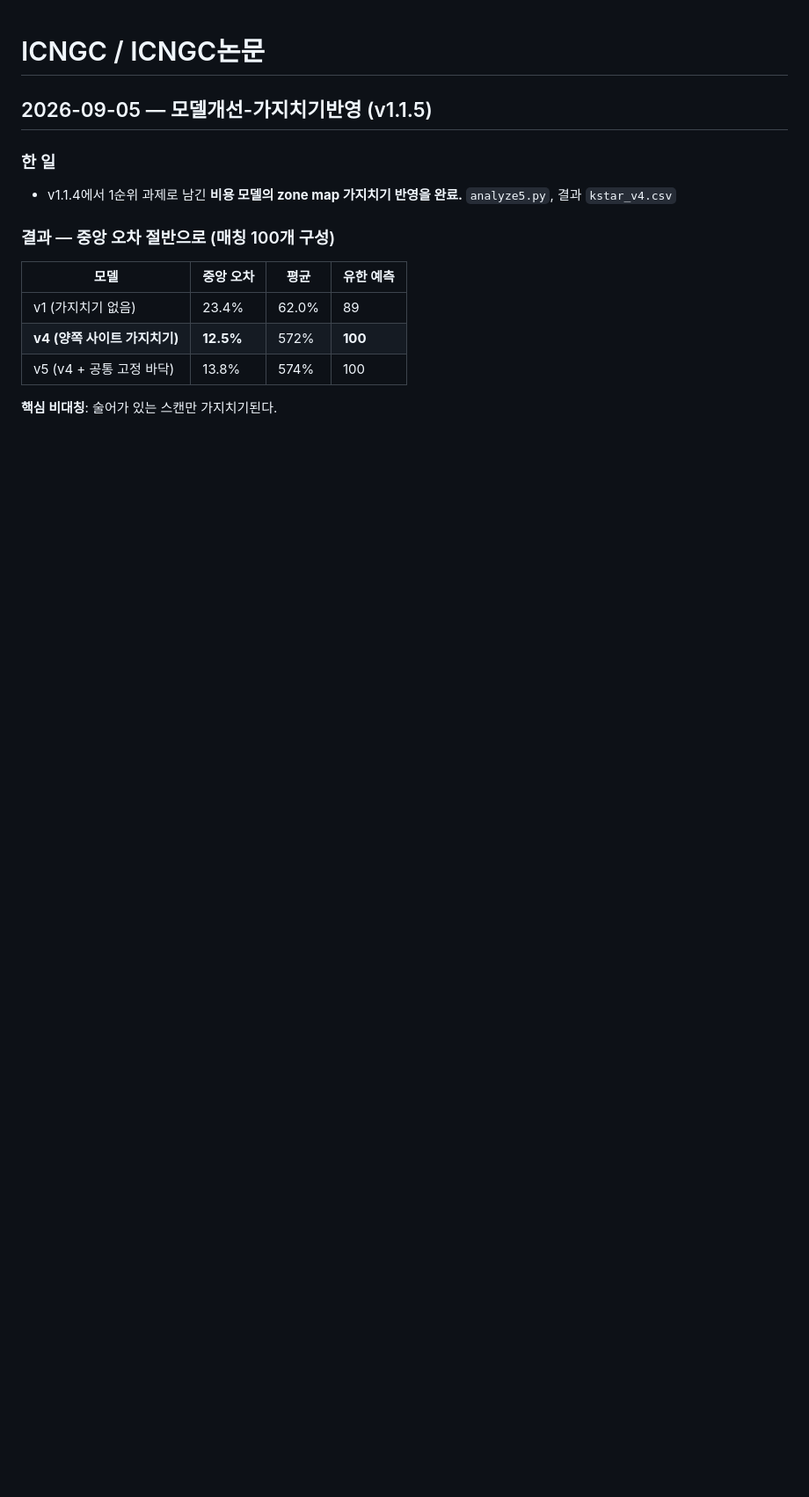
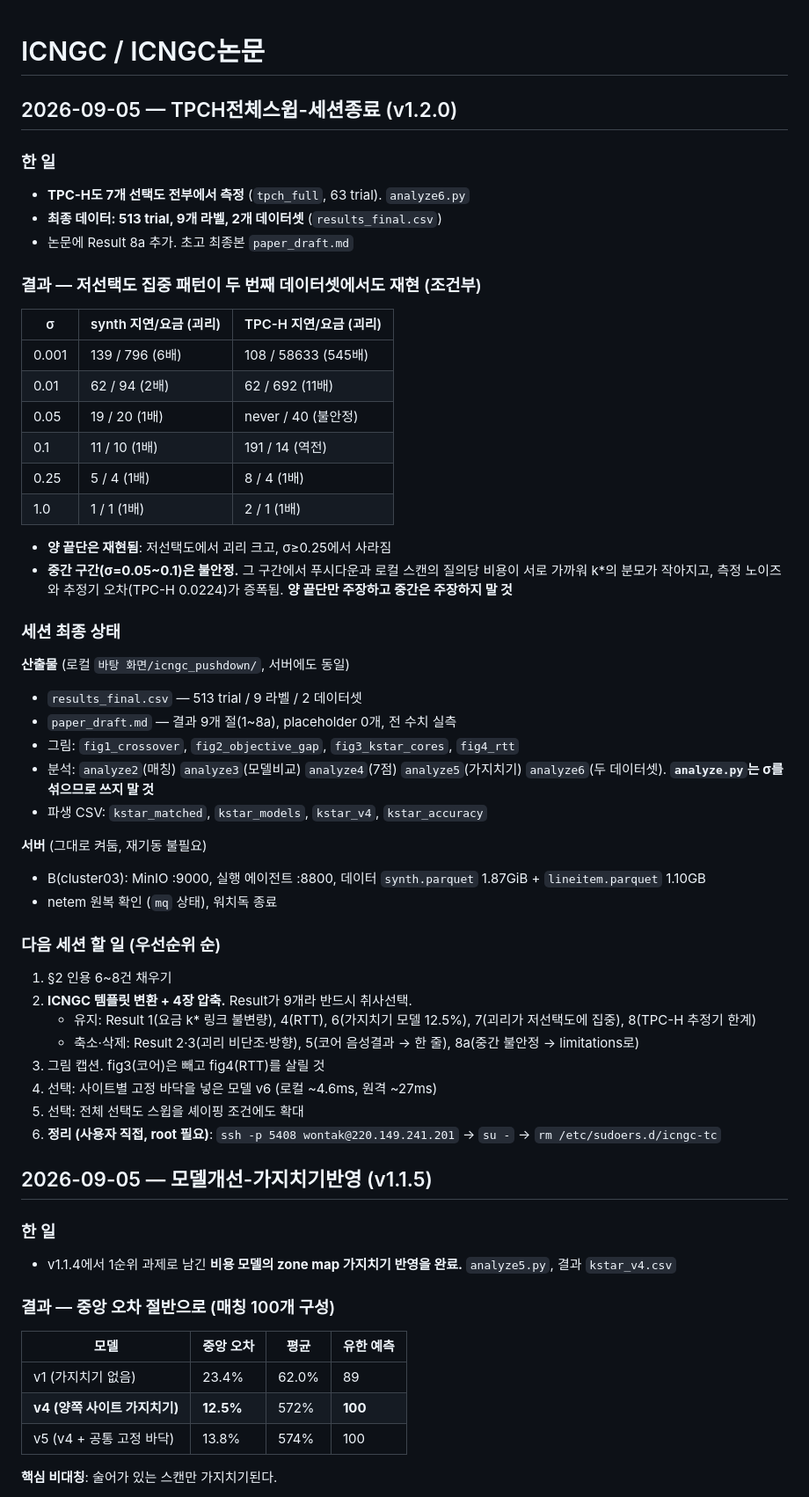
Before and after one commit to Anyangta/Study_Journal, a Markdown page: ICNGC/ICNGC논문.md, the part around the change. Shown at 88% size. GitHub-like rendering; blank space fills up the shorter version.

Commit message:
2026-09-05_TPCH전체스윕-세션종료_1.2.0
Co-Authored-By: Claude Opus 5 <noreply@anthropic.com>

```diff
--- a/ICNGC/ICNGC논문.md
+++ b/ICNGC/ICNGC논문.md
@@ -1,4 +1,57 @@
 # ICNGC / ICNGC논문
+
+## 2026-09-05 — TPCH전체스윕-세션종료 (v1.2.0)
+
+### 한 일
+
+- **TPC-H도 7개 선택도 전부에서 측정** (`tpch_full`, 63 trial). `analyze6.py`
+- **최종 데이터: 513 trial, 9개 라벨, 2개 데이터셋** (`results_final.csv`)
+- 논문에 Result 8a 추가. 초고 최종본 `paper_draft.md`
+
+### 결과 — 저선택도 집중 패턴이 두 번째 데이터셋에서도 재현 (조건부)
+
+| σ | synth 지연/요금 (괴리) | TPC-H 지연/요금 (괴리) |
+|---|---|---|
+| 0.001 | 139 / 796 (6배) | 108 / 58633 (545배) |
+| 0.01 | 62 / 94 (2배) | 62 / 692 (11배) |
+| 0.05 | 19 / 20 (1배) | never / 40 (불안정) |
+| 0.1 | 11 / 10 (1배) | 191 / 14 (역전) |
+| 0.25 | 5 / 4 (1배) | 8 / 4 (1배) |
+| 1.0 | 1 / 1 (1배) | 2 / 1 (1배) |
+
+- **양 끝단은 재현됨**: 저선택도에서 괴리 크고, σ≥0.25에서 사라짐
+- **중간 구간(σ=0.05~0.1)은 불안정.** 그 구간에서 푸시다운과 로컬 스캔의
+  질의당 비용이 서로 가까워 k\*의 분모가 작아지고, 측정 노이즈와 추정기
+  오차(TPC-H 0.0224)가 증폭됨. **양 끝단만 주장하고 중간은 주장하지 말 것**
+
+### 세션 최종 상태
+
+**산출물** (로컬 `바탕 화면/icngc_pushdown/`, 서버에도 동일)
+- `results_final.csv` — 513 trial / 9 라벨 / 2 데이터셋
+- `paper_draft.md` — 결과 9개 절(1~8a), placeholder 0개, 전 수치 실측
+- 그림: `fig1_crossover`, `fig2_objective_gap`, `fig3_kstar_cores`, `fig4_rtt`
+- 분석: `analyze2`(매칭) `analyze3`(모델비교) `analyze4`(7점) `analyze5`(가지치기)
+  `analyze6`(두 데이터셋). **`analyze.py`는 σ를 섞으므로 쓰지 말 것**
+- 파생 CSV: `kstar_matched`, `kstar_models`, `kstar_v4`, `kstar_accuracy`
+
+**서버** (그대로 켜둠, 재기동 불필요)
+- B(cluster03): MinIO :9000, 실행 에이전트 :8800,
+  데이터 `synth.parquet` 1.87GiB + `lineitem.parquet` 1.10GB
+- netem 원복 확인 (`mq` 상태), 워치독 종료
+
+### 다음 세션 할 일 (우선순위 순)
+
+1. §2 인용 6~8건 채우기
+2. **ICNGC 템플릿 변환 + 4장 압축.** Result가 9개라 반드시 취사선택.
+   - 유지: Result 1(요금 k\* 링크 불변량), 4(RTT), 6(가지치기 모델 12.5%),
+     7(괴리가 저선택도에 집중), 8(TPC-H 추정기 한계)
+   - 축소·삭제: Result 2·3(괴리 비단조·방향), 5(코어 음성결과 → 한 줄),
+     8a(중간 불안정 → limitations로)
+3. 그림 캡션. fig3(코어)은 빼고 fig4(RTT)를 살릴 것
+4. 선택: 사이트별 고정 바닥을 넣은 모델 v6 (로컬 ~4.6ms, 원격 ~27ms)
+5. 선택: 전체 선택도 스윕을 셰이핑 조건에도 확대
+6. **정리 (사용자 직접, root 필요)**: `ssh -p 5408 wontak@220.149.241.201` →
+   `su -` → `rm /etc/sudoers.d/icngc-tc`
 
 ## 2026-09-05 — 모델개선-가지치기반영 (v1.1.5)
 
```
